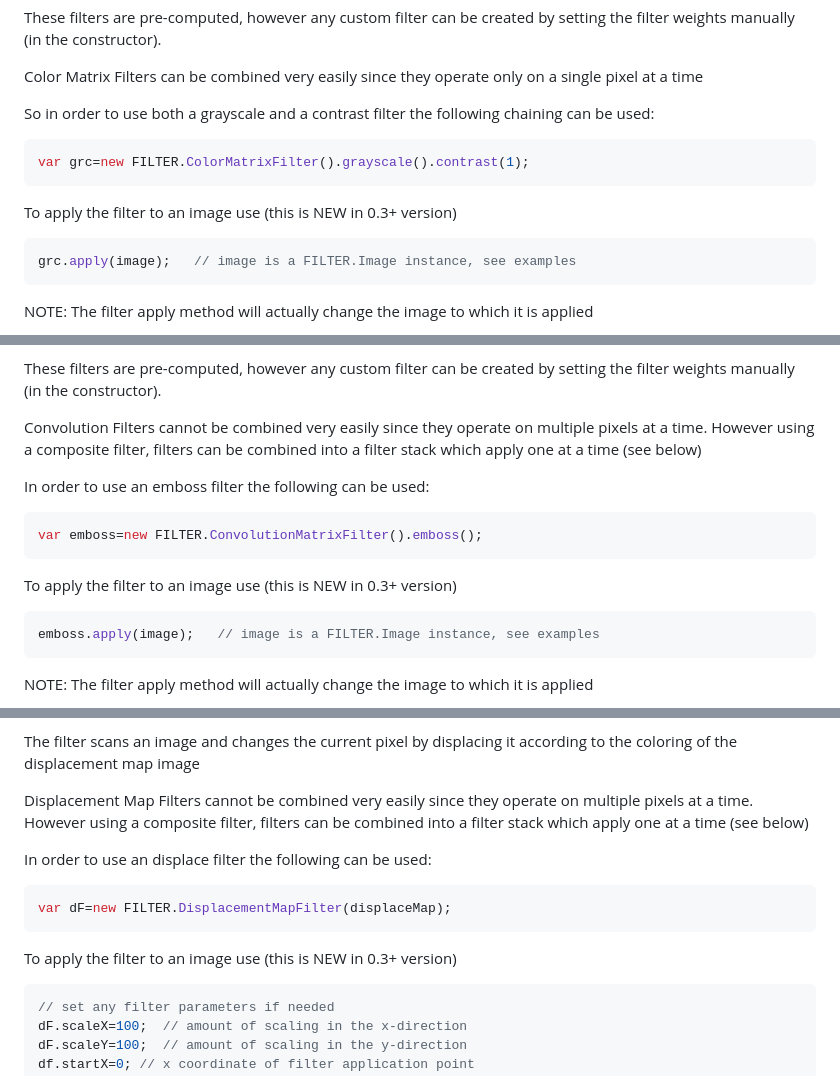
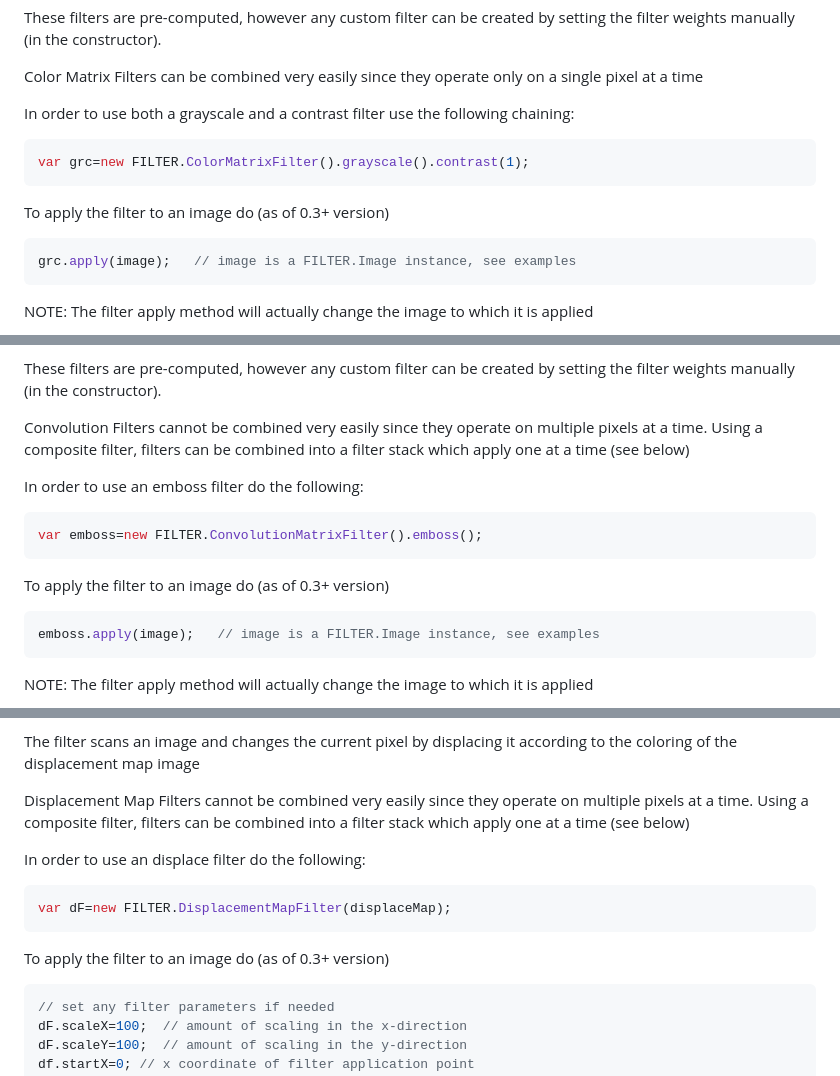
Before and after one commit to foo123/FILTER.js, a Markdown page: readme.md, 3 parts joined by grey strips. GitHub-like rendering.

`````diff
--- a/readme.md
+++ b/readme.md
@@ -86,13 +86,13 @@ These filters are pre-computed, however any custom filter can be created by sett
 
 Color Matrix Filters can be combined very easily since they operate only on a single pixel at a time
 
-So in order to use both a grayscale and a contrast filter the following chaining can be used:
+In order to use both a grayscale and a contrast filter use the following chaining:
 
 ````javascript
 var grc=new FILTER.ColorMatrixFilter().grayscale().contrast(1);
 ````
 
-To apply the filter to an image use (this is NEW in 0.3+ version)
+To apply the filter to an image do (as of 0.3+ version)
 
 ````javascript
 grc.apply(image);   // image is a FILTER.Image instance, see examples
@@ -142,16 +142,16 @@ The class has many pre-defined filters to use.
 
 These filters are pre-computed, however any custom filter can be created by setting the filter weights manually (in the constructor).
 
-Convolution  Filters cannot be combined very easily since they operate on multiple pixels at a time. However using a composite filter,
+Convolution  Filters cannot be combined very easily since they operate on multiple pixels at a time. Using a composite filter,
 filters can be combined into a filter stack which apply one at a time (see below)
 
-In order to use an emboss filter the following can be used:
+In order to use an emboss filter do the following:
 
 ````javascript
 var emboss=new FILTER.ConvolutionMatrixFilter().emboss();
 ````
 
-To apply the filter to an image use (this is NEW in 0.3+ version)
+To apply the filter to an image do (as of 0.3+ version)
 
 ````javascript
 emboss.apply(image);   // image is a FILTER.Image instance, see examples
@@ -171,17 +171,16 @@ The displaceMap parameter is a (FILTER.Image instance) image that acts as the di
 The filter scans an image and changes the current pixel by displacing it according to the coloring of the displacement map image
 
 
-
-Displacement Map  Filters cannot be combined very easily since they operate on multiple pixels at a time. However using a composite filter,
+Displacement Map  Filters cannot be combined very easily since they operate on multiple pixels at a time. Using a composite filter,
 filters can be combined into a filter stack which apply one at a time (see below)
 
-In order to use an displace filter the following can be used:
+In order to use an displace filter do the following:
 
 ````javascript
 var dF=new FILTER.DisplacementMapFilter(displaceMap);
 ````
 
-To apply the filter to an image use (this is NEW in 0.3+ version)
+To apply the filter to an image do (as of 0.3+ version)
 
 ````javascript
 // set any filter parameters if needed
`````
Also changed, not shown: other parts of readme.md (+8 -9 lines), examples/filters-che-new.png.
